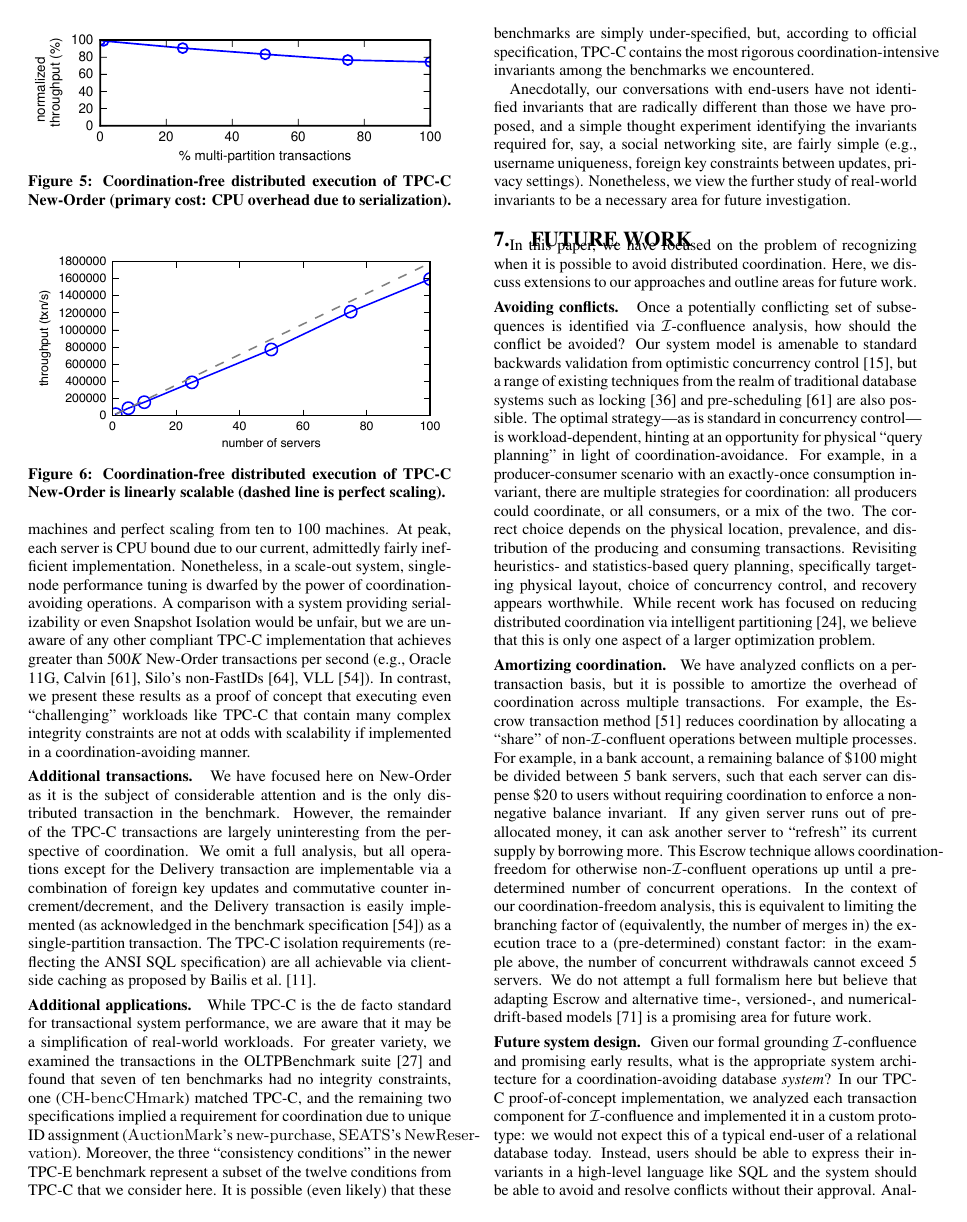
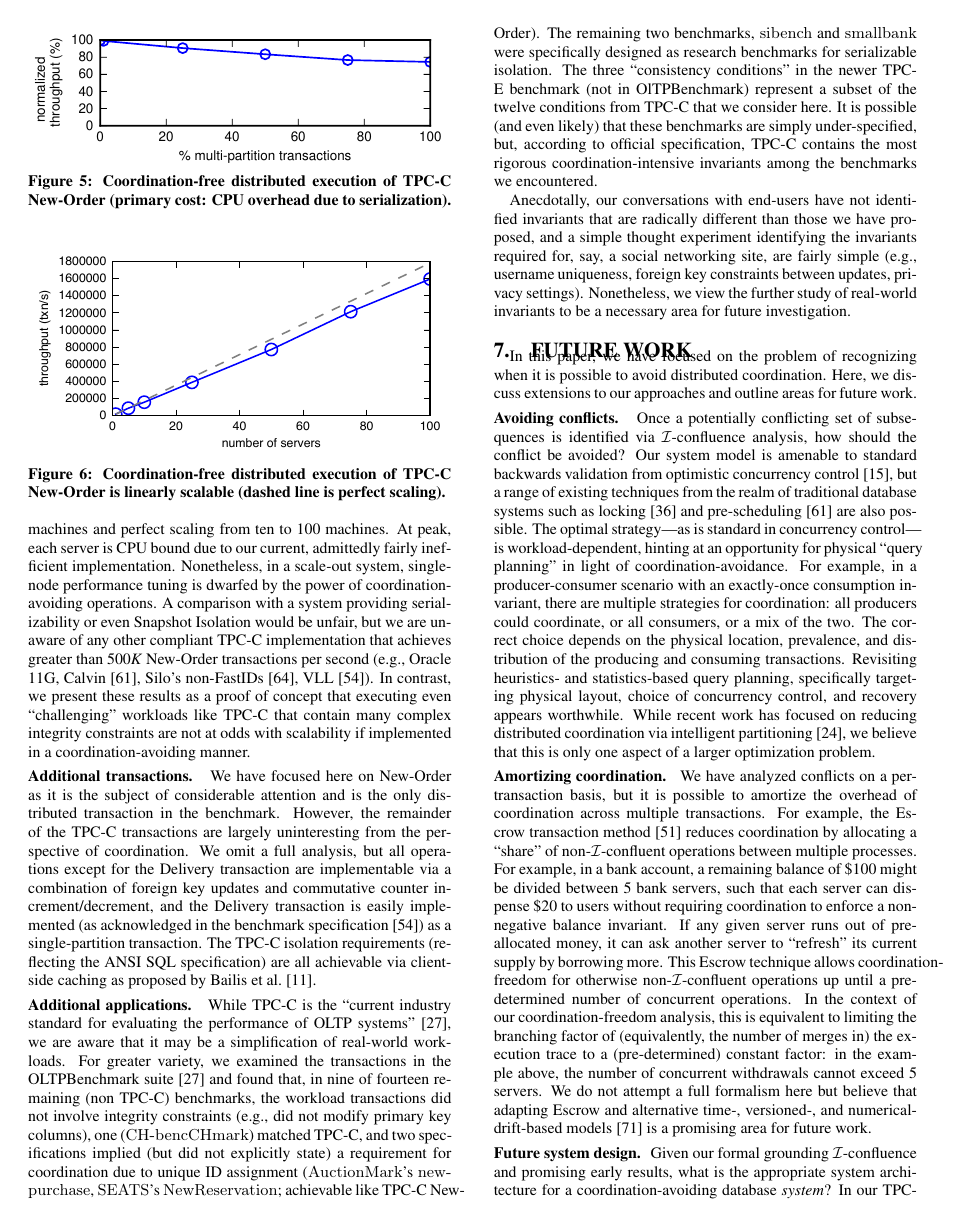
Before and after one commit to pbailis/bcc-repo, a LaTeX paper (sigmod-submit/bcc.tex, which reads sigmod-submit/evaluation.tex): page 10 of 13. Compiled offline with pdfLaTeX.

Commit message:
oltpbench tweaks

```diff
--- a/sigmod-submit/evaluation.tex
+++ b/sigmod-submit/evaluation.tex
@@ -264,19 +264,24 @@ specification) are all achievable via client-side caching as proposed
 by Bailis et al.~\cite{hat-vldb}.
 
 
-\minihead{Additional applications} While TPC-C is the de facto
-standard for transactional system performance, we are aware that it
-may be a simplification of real-world workloads. For greater variety,
-we examined the transactions in the OLTPBenchmark
-suite~\cite{oltpbench} and found that seven of ten benchmarks had no
-integrity constraints, one (\texttt{CH-bencCHmark}) matched TPC-C, and
-the remaining two specifications implied a requirement for
-coordination due to unique ID assignment (\texttt{AuctionMark}'s
-\texttt{new-purchase}, \texttt{SEATS}'s
-\texttt{NewReservation}). Moreover, the three ``consistency
-conditions'' in the newer TPC-E benchmark represent a subset of the
-twelve conditions from TPC-C that we consider here. It is possible
-(even likely) that these benchmarks are simply under-specified, but,
+\minihead{Additional applications} While TPC-C is the ``current
+industry standard for evaluating the performance of OLTP
+systems''~\cite{oltpbench}, we are aware that it may be a
+simplification of real-world workloads. For greater variety, we
+examined the transactions in the OLTPBenchmark suite~\cite{oltpbench}
+and found that, in nine of fourteen remaining (non TPC-C) benchmarks,
+the workload transactions did not involve integrity constraints (e.g.,
+did not modify primary key columns), one (\texttt{CH-bencCHmark})
+matched TPC-C, and two specifications implied (but did not explicitly
+state) a requirement for coordination due to unique ID assignment
+(\texttt{AuctionMark}'s \texttt{new-purchase}, \texttt{SEATS}'s
+\texttt{NewReservation}; achievable like TPC-C New-Order). The
+remaining two benchmarks, \texttt{sibench} and \texttt{smallbank} were
+specifically designed as research benchmarks for serializable
+isolation. The three ``consistency conditions'' in the newer TPC-E
+benchmark (not in OlTPBenchmark) represent a subset of the twelve
+conditions from TPC-C that we consider here. It is possible (and even
+likely) that these benchmarks are simply under-specified, but,
 according to official specification, TPC-C contains the most rigorous
 coordination-intensive invariants among the benchmarks we encountered.
 
```
Also changed, not shown: sigmod-submit/bcc-theory.tex (+1 -1 lines), sigmod-submit/model.tex (+1 -1 lines).
